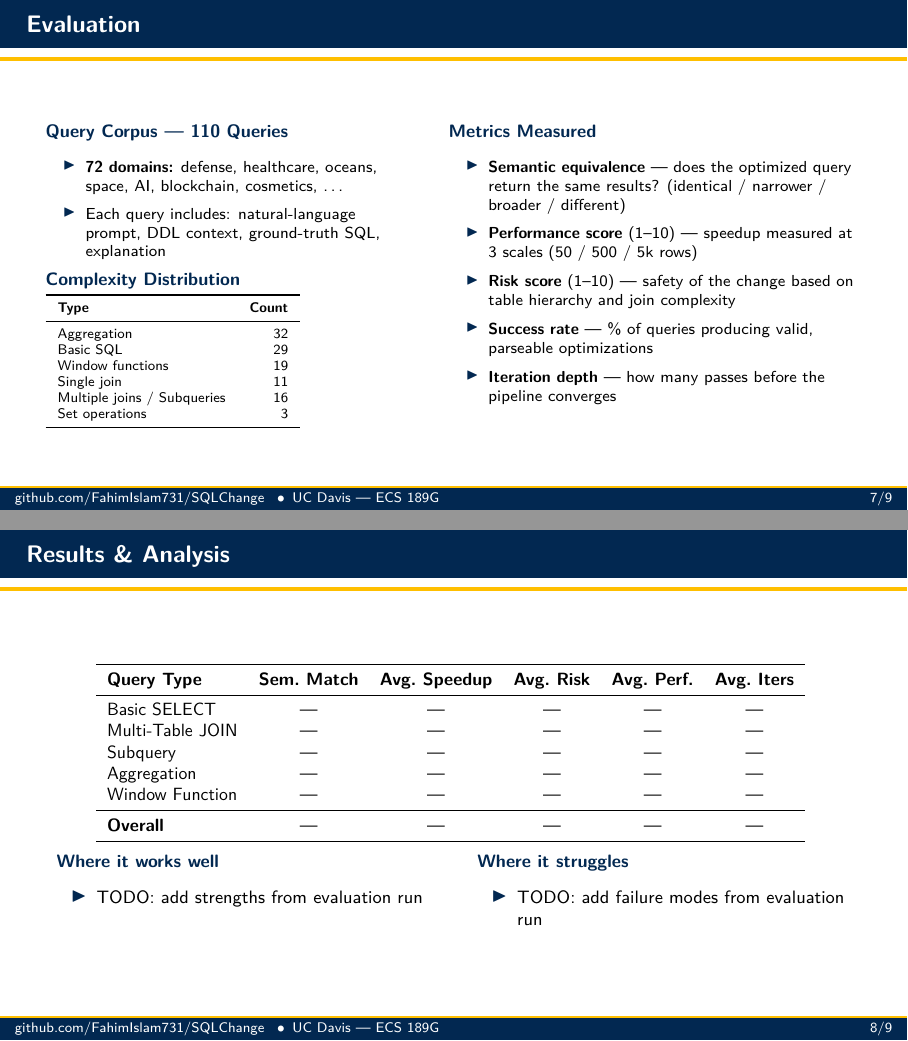
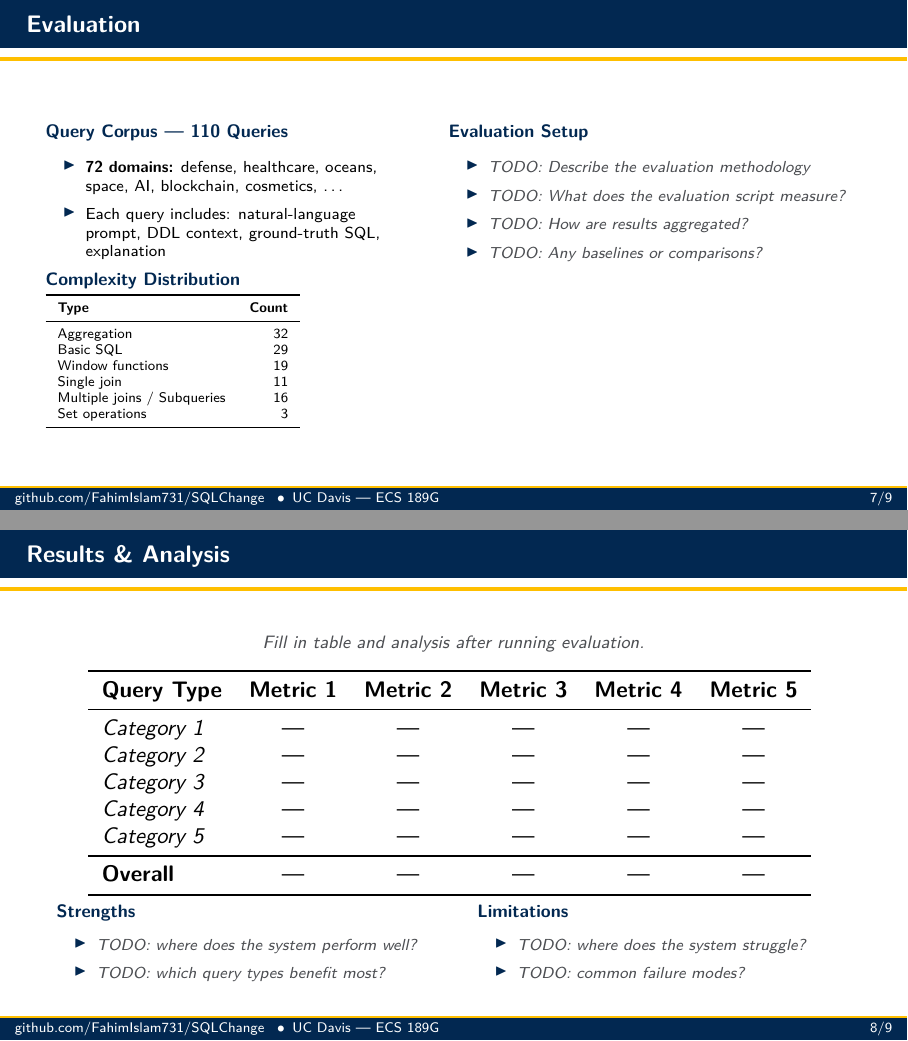
Before and after one commit to FahimIslam731/SQLChange, LaTeX slides (presentation/presentation.tex): pages 8 and 9 of 11, joined at a grey line. Compiled offline with pdfLaTeX.

Commit message:
make evaluation and results slides into fill-in templates
- Evaluation slide: keep dataset stats, replace metrics with TODO placeholders
- Results slide: generic table with placeholder categories and metrics
- Both slides have grey italic TODOs for the evaluator to fill in

Co-Authored-By: Claude Opus 4.6 <noreply@anthropic.com>

```diff
--- a/presentation/presentation.tex
+++ b/presentation/presentation.tex
@@ -672,15 +674,14 @@
     \end{column}
 
     \begin{column}{0.52\textwidth}
-      {\small\Raleway\bfseries\color{aggieblue} Metrics Measured}\\[0.5em]
+      {\small\Raleway\bfseries\color{aggieblue} Evaluation Setup}\\[0.5em]
       \footnotesize
       \begin{itemize}
         \setlength{\itemsep}{0.35em}
-        \item \textbf{Semantic equivalence} --- does the optimized query return the same results? (identical / narrower / broader / different)
-        \item \textbf{Performance score} (1--10) --- speedup measured at 3 scales (50 / 500 / 5k rows)
-        \item \textbf{Risk score} (1--10) --- safety of the change based on table hierarchy and join complexity
-        \item \textbf{Success rate} --- \% of queries producing valid, parseable optimizations
-        \item \textbf{Iteration depth} --- how many passes before the pipeline converges
+        \item \textcolor{coolgray}{\textit{TODO: Describe the evaluation methodology}}
+        \item \textcolor{coolgray}{\textit{TODO: What does the evaluation script measure?}}
+        \item \textcolor{coolgray}{\textit{TODO: How are results aggregated?}}
+        \item \textcolor{coolgray}{\textit{TODO: Any baselines or comparisons?}}
       \end{itemize}
     \end{column}
 
@@ -694,39 +695,46 @@
 \begin{frame}{Results \& Analysis}
   \centering
 
-  % TODO: Replace placeholder values with actual evaluation results
-  \resizebox{0.90\textwidth}{!}{%
+  {\small\color{coolgray}\textit{Fill in table and analysis after running evaluation.}}
+
+  \vspace{0.8em}
+
+  \resizebox{0.92\textwidth}{!}{%
     \begin{tabular}{lccccc}
       \toprule
-      \textbf{Query Type} & \textbf{Sem.\ Match} & \textbf{Avg.\ Speedup} & \textbf{Avg.\ Risk} & \textbf{Avg.\ Perf.} & \textbf{Avg.\ Iters} \\
+      \textbf{Query Type} & \textbf{Metric 1} & \textbf{Metric 2} & \textbf{Metric 3} & \textbf{Metric 4} & \textbf{Metric 5} \\
       \midrule
-      Basic SELECT       & ---  & ---  & ---  & ---  & --- \\
-      Multi-Table JOIN   & ---  & ---  & ---  & ---  & --- \\
-      Subquery           & ---  & ---  & ---  & ---  & --- \\
-      Aggregation        & ---  & ---  & ---  & ---  & --- \\
-      Window Function    & ---  & ---  & ---  & ---  & --- \\
+      \textit{Category 1}  & ---  & ---  & ---  & ---  & --- \\
+      \textit{Category 2}  & ---  & ---  & ---  & ---  & --- \\
+      \textit{Category 3}  & ---  & ---  & ---  & ---  & --- \\
+      \textit{Category 4}  & ---  & ---  & ---  & ---  & --- \\
+      \textit{Category 5}  & ---  & ---  & ---  & ---  & --- \\
       \midrule
-      \textbf{Overall}   & ---  & ---  & ---  & ---  & --- \\
+      \textbf{Overall}     & ---  & ---  & ---  & ---  & --- \\
       \bottomrule
     \end{tabular}
   }%
 
-  \vspace{1.0em}
+  \vspace{0.8em}
 
   \begin{columns}[T, onlytextwidth]
     \begin{column}{0.47\textwidth}
-      {\small\Raleway\bfseries\color{aggieblue} Where it works well}\\[0.4em]
+      {\small\Raleway\bfseries\color{aggieblue} Strengths}\\[0.4em]
+      \footnotesize
       \begin{itemize}
         \setlength{\itemsep}{0.3em}
-        \item \small TODO: add strengths from evaluation run
+        \item \textcolor{coolgray}{\textit{TODO: where does the system perform well?}}
+        \item \textcolor{coolgray}{\textit{TODO: which query types benefit most?}}
       \end{itemize}
     \end{column}
     \hfill
     \begin{column}{0.47\textwidth}
-      {\small\Raleway\bfseries\color{aggieblue} Where it struggles}\\[0.4em]
+      {\small\Raleway\bfseries\color{aggieblue} Limitations}\\[0.4em]
+      \footnotesize
       \begin{itemize}
         \setlength{\itemsep}{0.3em}
-        \item \small TODO: add failure modes from evaluation run
+        \item \textcolor{coolgray}{\textit{TODO: where does the system struggle?}}
+        \item \textcolor{coolgray}{\textit{TODO: common failure modes?}}
       \end{itemize}
     \end{column}
   \end{columns}
```
Also changed, not shown: presentation/presentation.tex (2 more changed lines).
